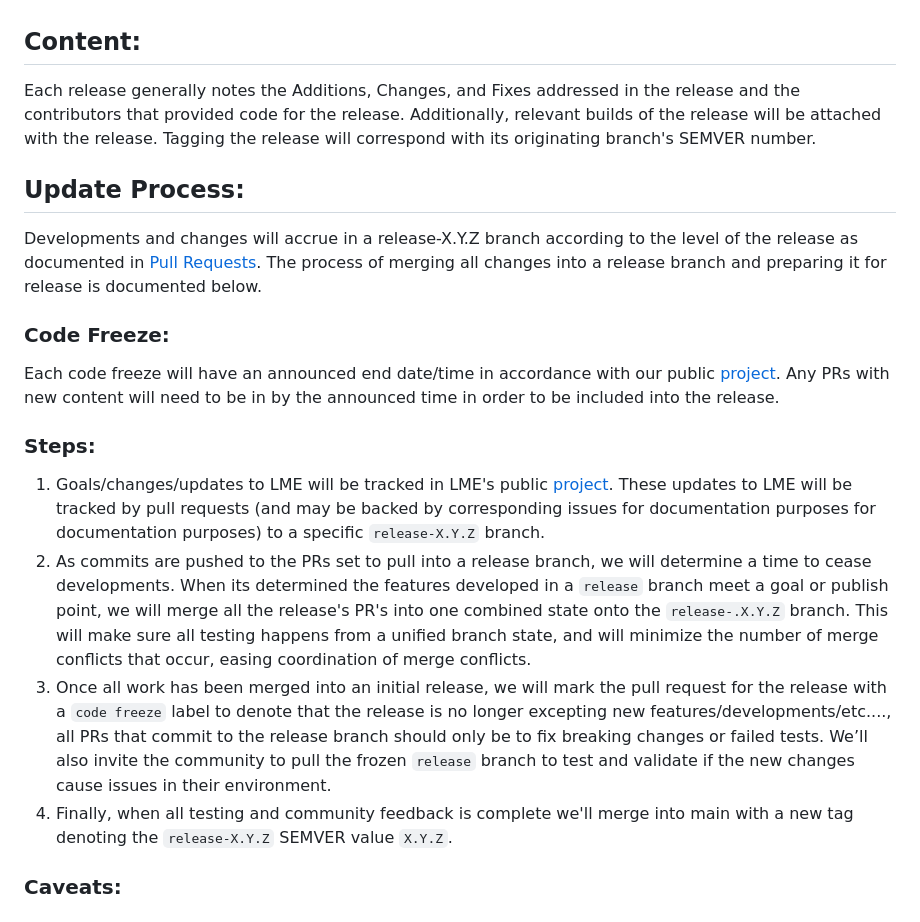
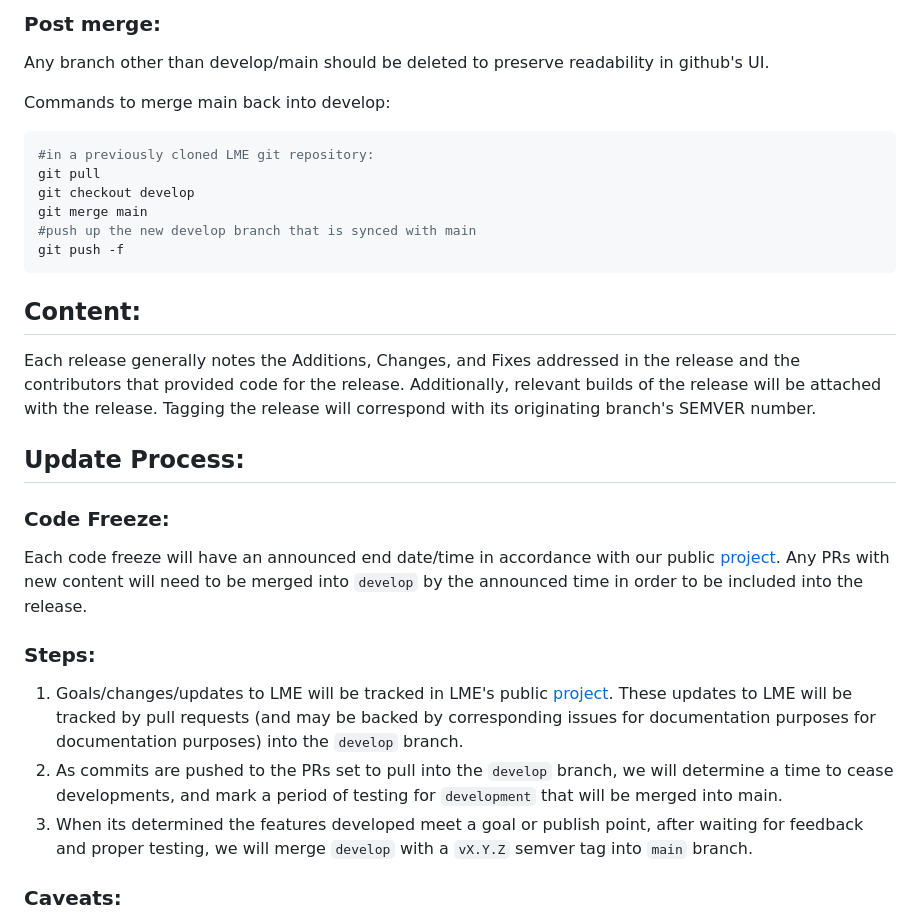
Before and after one commit to cisagov/LME, a Markdown page: RELEASES.md, the part around the change printed below. Rendered like a GitHub page.

````diff
--- a/RELEASES.md
+++ b/RELEASES.md
@@ -24,19 +38,29 @@ The team requests a brief description if one submits a fix for a current issue o
+### Post merge:
+Any branch other than develop/main should be deleted to preserve readability in github's UI.
+
+Commands to merge main back into develop:
+```bash
+#in a previously cloned LME git repository:
+git pull
+git checkout develop
+git merge main
+#push up the new develop branch that is synced with main
+git push -f
+```
 ## Content:
 
 Each release generally notes the Additions, Changes, and Fixes addressed in the release and the contributors that provided code for the release. Additionally, relevant builds of the release will be attached with the release. Tagging the release will correspond with its originating branch's SEMVER number.
 
 ## Update Process:
-Developments and changes will accrue in a release-X.Y.Z branch according to the level of the release as documented in [Pull Requests](#pull-requests). The process of merging all changes into a release branch and preparing it for release is documented below.
 
 ### Code Freeze:
-Each code freeze will have an announced end date/time in accordance with our public [project](https://github.com/orgs/cisagov/projects/68). Any PRs with new content will need to be in by the announced time in order to be included into the release.
+Each code freeze will have an announced end date/time in accordance with our public [project](https://github.com/orgs/cisagov/projects/68). Any PRs with new content will need to be merged into `develop` by the announced time in order to be included into the release.
 
 ### Steps:
 
-1. Goals/changes/updates to LME will be tracked in LME's public [project](https://github.com/orgs/cisagov/projects/68). These updates to LME will be tracked by pull requests (and may be backed by corresponding issues for documentation purposes for documentation purposes) to a specific `release-X.Y.Z` branch.
-2. As commits are pushed to the PRs set to pull into a release branch, we will determine a time to cease developments. When its determined the features developed in a `release` branch meet a goal or publish point, we will merge all the release's PR's into one combined state onto the `release-.X.Y.Z` branch. This will make sure all testing happens from a unified branch state, and will minimize the number of merge conflicts that occur, easing coordination of merge conflicts.
-3. Once all work has been merged into an initial release, we will mark the pull request for the release with a `code freeze` label to denote that the release is no longer excepting new features/developments/etc...., all PRs that commit to the release branch should only be to fix breaking changes or failed tests. We’ll also invite the community to pull the frozen `release` branch to test and validate if the new changes cause issues in their environment.
-4. Finally, when all testing and community feedback is complete we'll merge into main with a new tag denoting the `release-X.Y.Z` SEMVER value `X.Y.Z`.
+1. Goals/changes/updates to LME will be tracked in LME's public [project](https://github.com/orgs/cisagov/projects/68). These updates to LME will be tracked by pull requests (and may be backed by corresponding issues for documentation purposes for documentation purposes) into the `develop`  branch.
+2. As commits are pushed to the PRs set to pull into the `develop` branch, we will determine a time to cease developments, and mark a period of testing for `development` that will be merged into main.
+3. When its determined the features developed meet a goal or publish point, after waiting for feedback and proper testing,  we will merge `develop` with a `vX.Y.Z` semver tag into `main` branch.
 
 ### Caveats:
 Major or Minor SEMVER LME versions will only be pushed to `main` with testing and validation of code to ensure stability and compatibility. However, new major changes will not always be backwards compatible.
````
Also changed, not shown: other parts of RELEASES.md (+20 -6 lines), CONTRIBUTING.md (+2 -2 lines), docs/imgs/git-flow.png (added).
